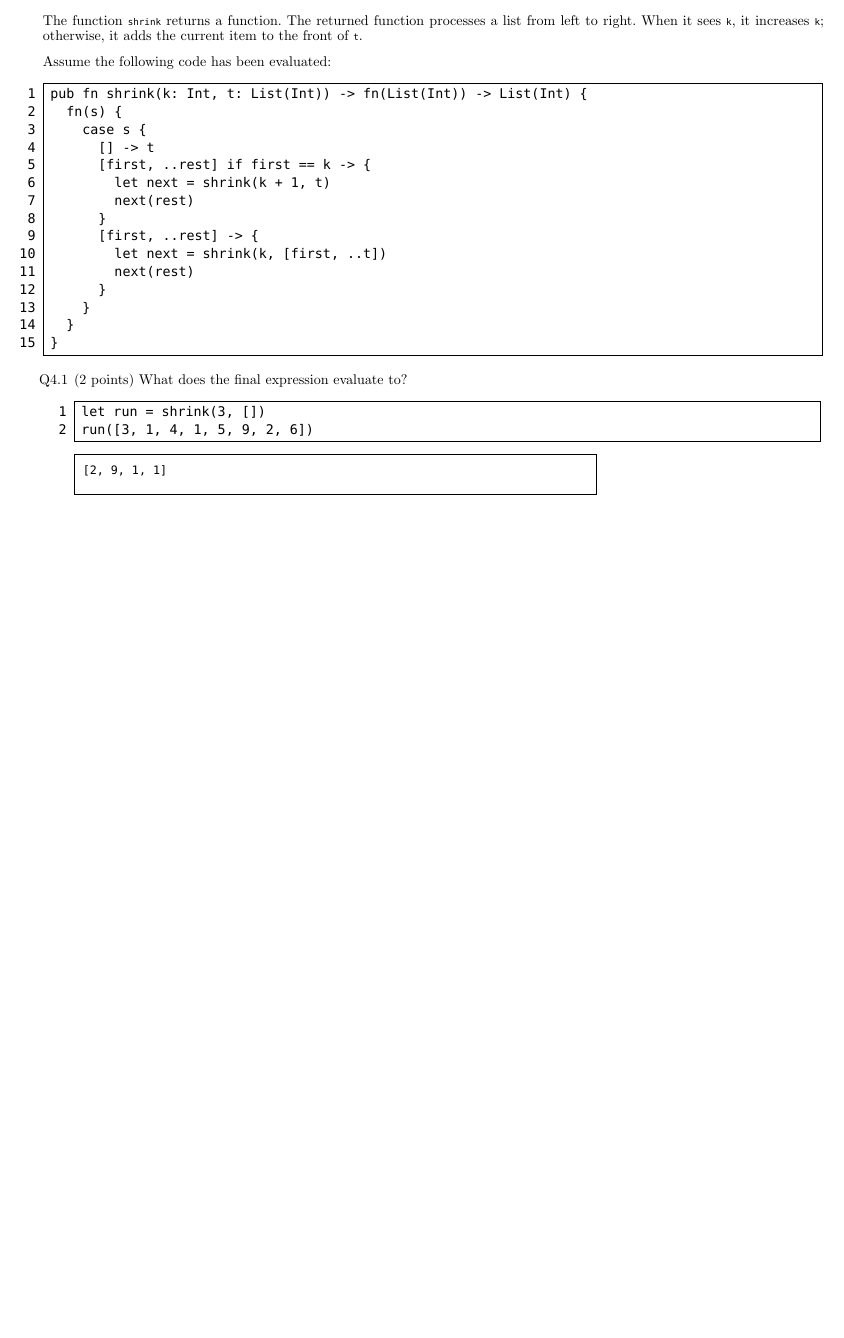
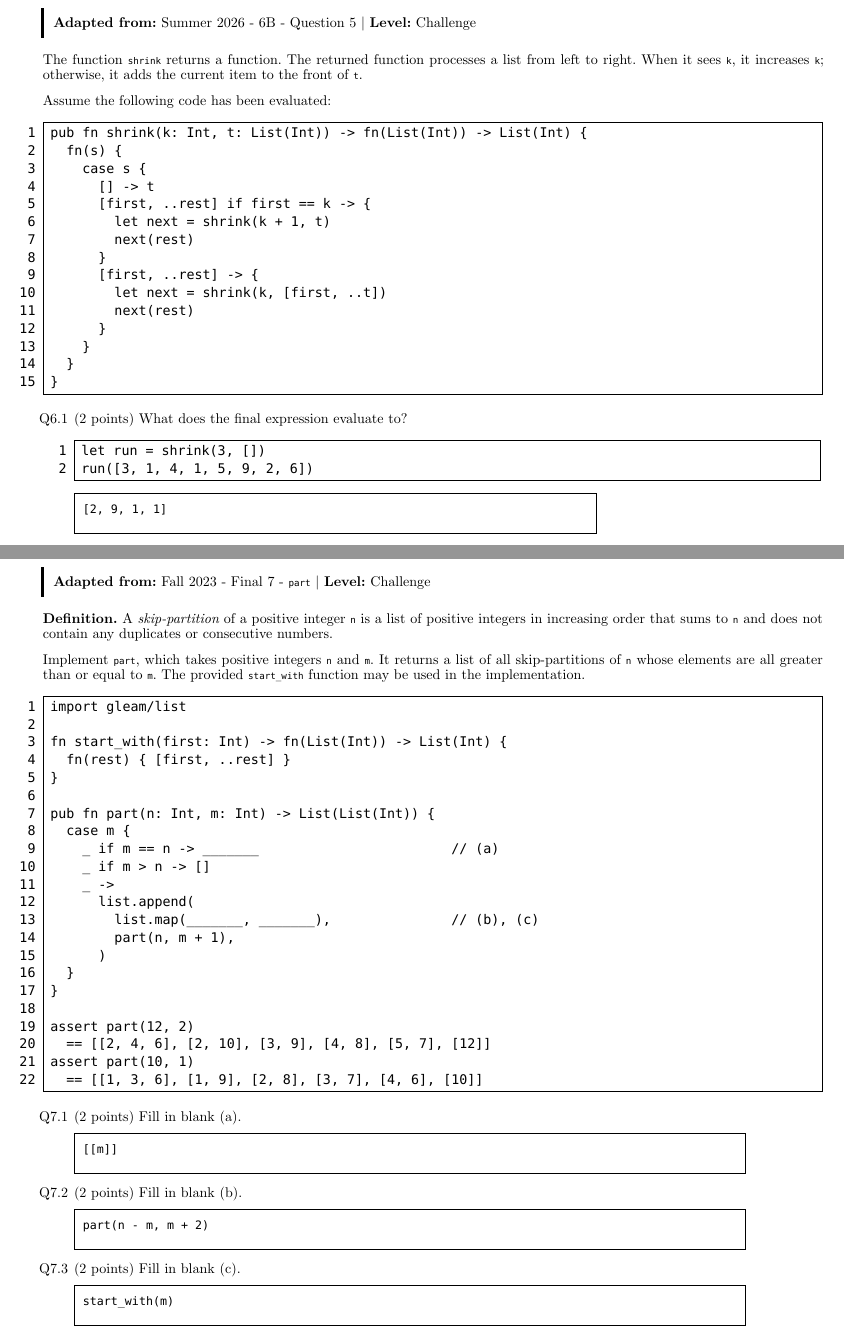
Before and after one commit to Cal-CS-61A-Staff/tutoring, a Typst document (week_11/main-sol.typ, which reads questions/gleam/dont-skip-this/question.typ, questions/gleam/shrink/question.typ): part of page 7 of 9 before the commit and two parts of pages 9 and 10 of 11 after it, the two joined at a grey line, cut at the place of the change, the shorter picture padded with empty space. The pictures show the PDF file week_11/main-sol.pdf that the author committed with the source.

Commit message:
added 2 challenge questions

````diff
--- /dev/null
+++ b/questions/gleam/dont-skip-this/question.typ
@@ -0,0 +7,24 @@
+  *Adapted from:* Fall 2023 - Final 7 - `part` | *Level:*
+  Challenge
+]
+
+*Definition.* A _skip-partition_ of a positive integer `n` is a list of
+positive integers in increasing order that sums to `n` and does not contain
+any duplicates or consecutive numbers.
+
+Implement `part`, which takes positive integers `n` and `m`. It returns a list
+of all skip-partitions of `n` whose elements are all greater than or equal to
+`m`. The provided `start_with` function may be used in the implementation.
+
+```gleam
+import gleam/list
+
+fn start_with(first: Int) -> fn(List(Int)) -> List(Int) {
+  fn(rest) { [first, ..rest] }
+}
+
+pub fn part(n: Int, m: Int) -> List(List(Int)) {
+  case m {
+    _ if m == n -> _______                        // (a)
+    _ if m > n -> []
+    _ ->
@@ -0,0 +38,23 @@
+assert part(12, 2)
+  == [[2, 4, 6], [2, 10], [3, 9], [4, 8], [5, 7], [12]]
+assert part(10, 1)
+  == [[1, 3, 6], [1, 9], [2, 8], [3, 7], [4, 6], [10]]
+```
+
+#part(points: 2)[
+  Fill in blank (a).
+
+  #answer_box(width: 90%)[`[[m]]`]
+]
+
+#part(points: 2)[
+  Fill in blank (b).
+
+  #answer_box(width: 90%)[`part(n - m, m + 2)`]
+]
+
+#part(points: 2)[
+  Fill in blank (c).
+
+  #answer_box(width: 90%)[`start_with(m)`]
+]
--- a/questions/gleam/shrink/question.typ
+++ b/questions/gleam/shrink/question.typ
@@ -4,7 +4,7 @@
 = Shrink to Fit
 
 #block(width: 100%, stroke: (left: 2pt), inset: 7pt)[
-  *Adapted from:* Summer 2026 - 6B - Question 5 | *Level:* Regular
+  *Adapted from:* Summer 2026 - 6B - Question 5 | *Level:* Challenge
 ]
 
 The function `shrink` returns a function. The returned function processes a
````
Also changed, not shown: questions/gleam/after-party/question.typ (added, +43 -0 lines), questions/gleam/reference/question.typ (+1 -0 lines), week_11/main-sol.typ (+11 -4 lines), week_11/main.typ (+9 -3 lines), week_11/main-sol.pdf, week_11/main.pdf, questions/gleam/dont-skip-this/question.typ (13 more changed lines).
